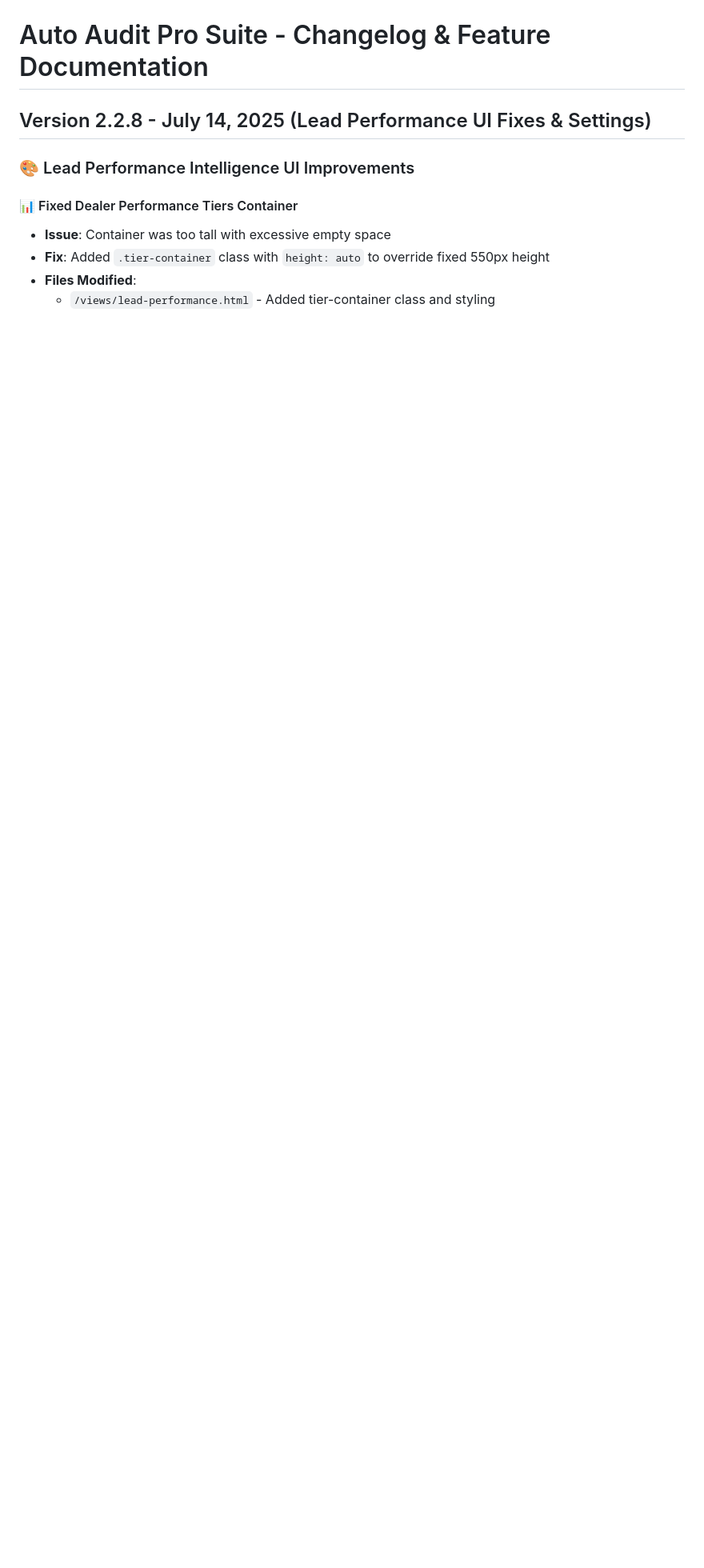
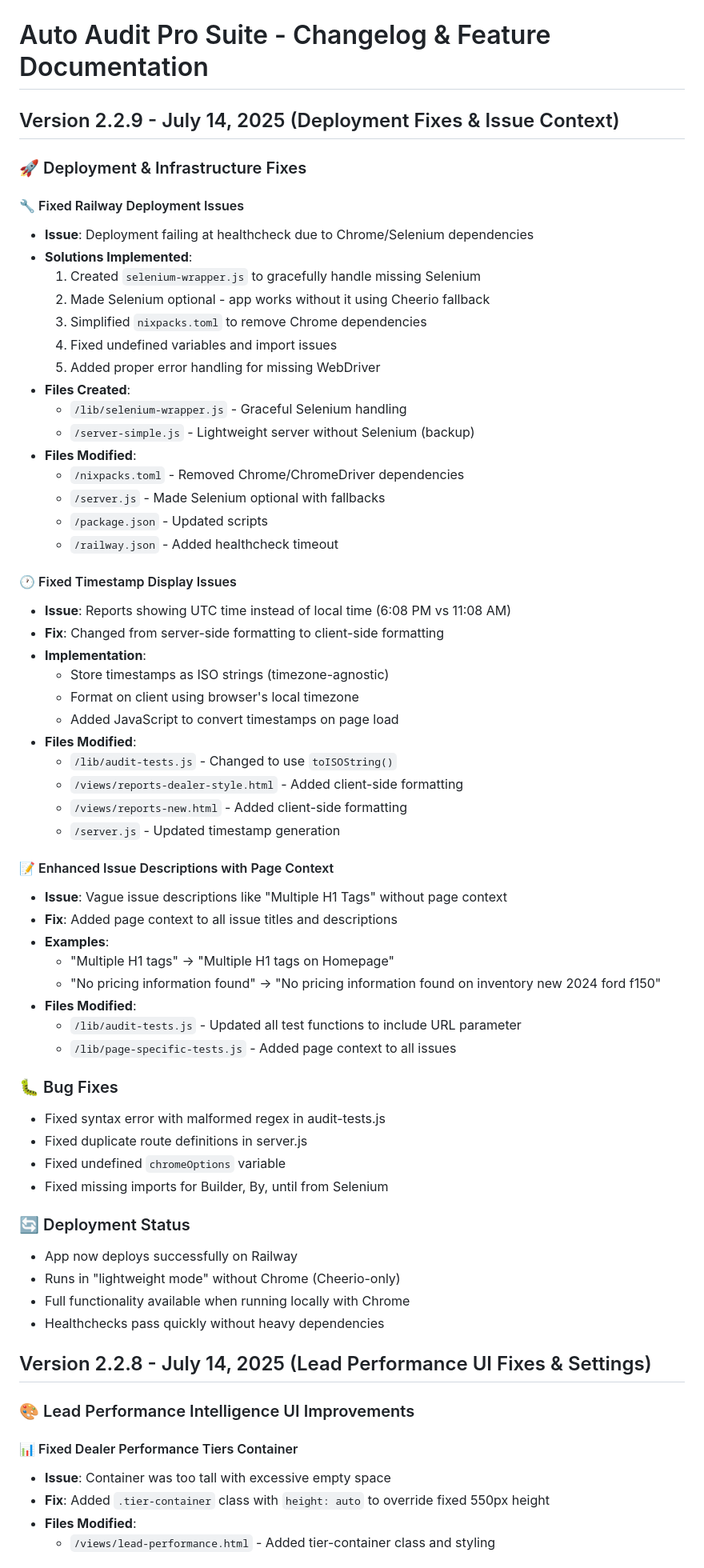
Before and after one commit to rjhunter3789/auto-audit-pro, a Markdown page: CHANGELOG.md, the part around the change. Shown at 80% size. Drawn GitHub-style; blank space fills up the shorter version.

```diff
--- a/CHANGELOG.md
+++ b/CHANGELOG.md
@@ -1,4 +1,60 @@
 # Auto Audit Pro Suite - Changelog & Feature Documentation
+
+## Version 2.2.9 - July 14, 2025 (Deployment Fixes & Issue Context)
+
+### 🚀 Deployment & Infrastructure Fixes
+
+#### 🔧 Fixed Railway Deployment Issues
+- **Issue**: Deployment failing at healthcheck due to Chrome/Selenium dependencies
+- **Solutions Implemented**:
+  1. Created `selenium-wrapper.js` to gracefully handle missing Selenium
+  2. Made Selenium optional - app works without it using Cheerio fallback
+  3. Simplified `nixpacks.toml` to remove Chrome dependencies
+  4. Fixed undefined variables and import issues
+  5. Added proper error handling for missing WebDriver
+- **Files Created**:
+  - `/lib/selenium-wrapper.js` - Graceful Selenium handling
+  - `/server-simple.js` - Lightweight server without Selenium (backup)
+- **Files Modified**:
+  - `/nixpacks.toml` - Removed Chrome/ChromeDriver dependencies
+  - `/server.js` - Made Selenium optional with fallbacks
+  - `/package.json` - Updated scripts
+  - `/railway.json` - Added healthcheck timeout
+
+#### 🕐 Fixed Timestamp Display Issues
+- **Issue**: Reports showing UTC time instead of local time (6:08 PM vs 11:08 AM)
+- **Fix**: Changed from server-side formatting to client-side formatting
+- **Implementation**:
+  - Store timestamps as ISO strings (timezone-agnostic)
+  - Format on client using browser's local timezone
+  - Added JavaScript to convert timestamps on page load
+- **Files Modified**:
+  - `/lib/audit-tests.js` - Changed to use `toISOString()`
+  - `/views/reports-dealer-style.html` - Added client-side formatting
+  - `/views/reports-new.html` - Added client-side formatting
+  - `/server.js` - Updated timestamp generation
+
+#### 📝 Enhanced Issue Descriptions with Page Context
+- **Issue**: Vague issue descriptions like "Multiple H1 Tags" without page context
+- **Fix**: Added page context to all issue titles and descriptions
+- **Examples**:
+  - "Multiple H1 tags" → "Multiple H1 tags on Homepage"
+  - "No pricing information found" → "No pricing information found on inventory new 2024 ford f150"
+- **Files Modified**:
+  - `/lib/audit-tests.js` - Updated all test functions to include URL parameter
+  - `/lib/page-specific-tests.js` - Added page context to all issues
+
+### 🐛 Bug Fixes
+- Fixed syntax error with malformed regex in audit-tests.js
+- Fixed duplicate route definitions in server.js
+- Fixed undefined `chromeOptions` variable
+- Fixed missing imports for Builder, By, until from Selenium
+
+### 🔄 Deployment Status
+- App now deploys successfully on Railway
+- Runs in "lightweight mode" without Chrome (Cheerio-only)
+- Full functionality available when running locally with Chrome
+- Healthchecks pass quickly without heavy dependencies
 
 ## Version 2.2.8 - July 14, 2025 (Lead Performance UI Fixes & Settings)
 
```
Also changed, not shown: RECOVERY-INSTRUCTIONS.md (+57 -0 lines).
